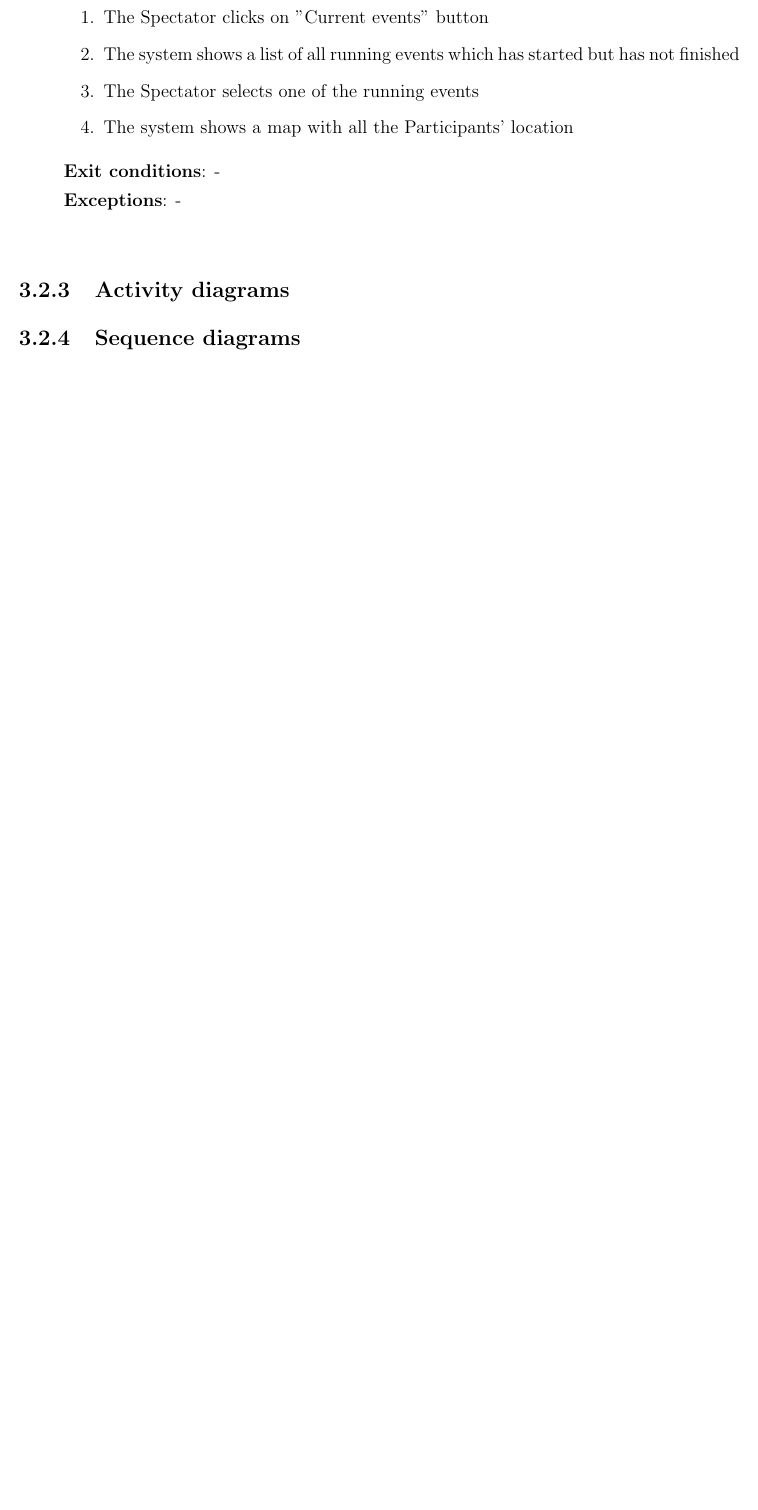
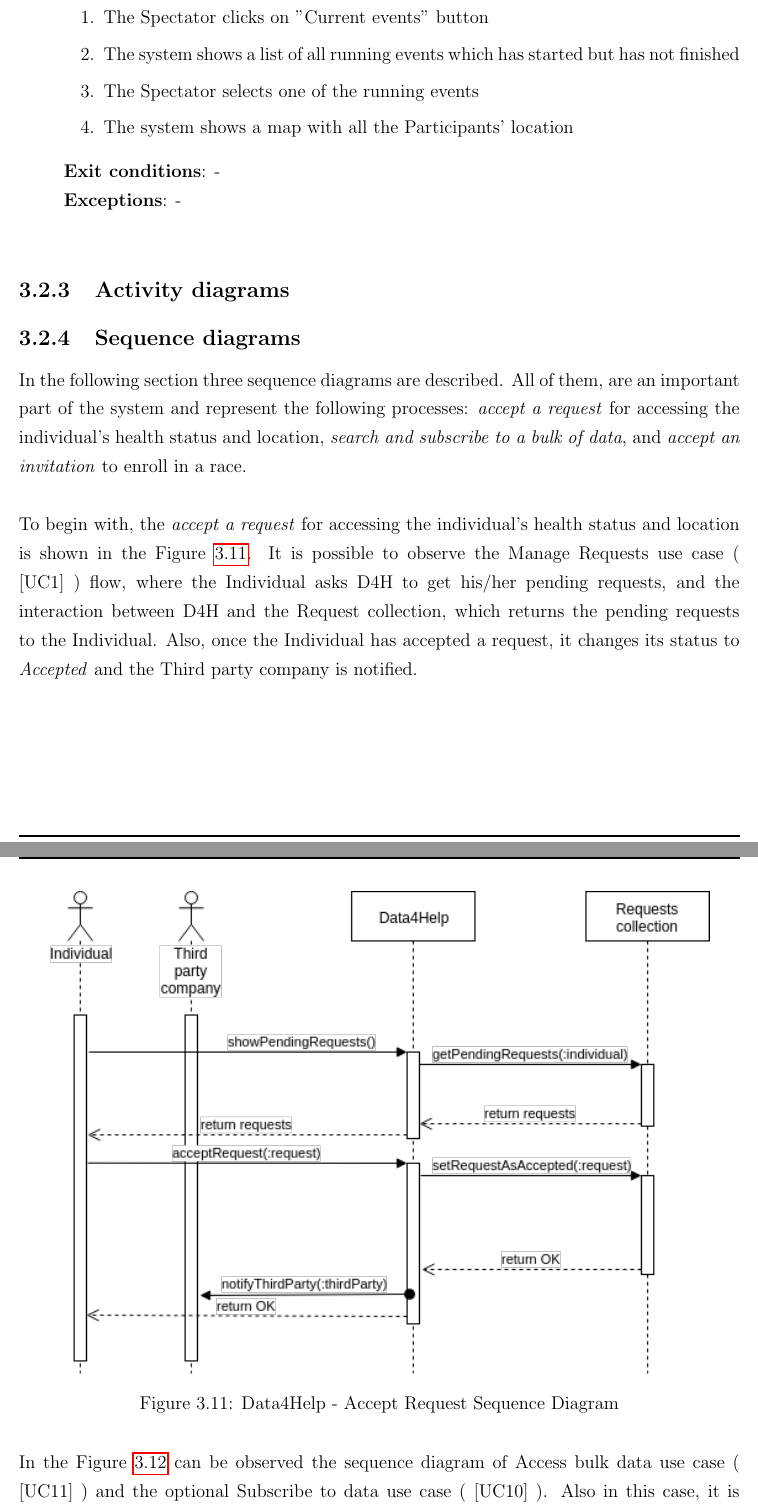
Before and after one commit to lauraschiatti/TrackMe, a LaTeX document (RASD/RASD.tex): part of page 43 of 48 before the commit and two parts of pages 43 and 44 of 51 after it, the two joined at a grey line, cut so that both start at the same text, the shorter picture padded with empty space. Compiled offline with pdfLaTeX.

Commit message:
Adding sequence diagrams and its description

```diff
--- a/RASD/RASD.tex
+++ b/RASD/RASD.tex
@@ -1082,3 +1082,15 @@ In the following section a description of each use case is provided. For every u
 \subsection{Activity diagrams}
 
 \subsection{Sequence diagrams}
+In the following section three sequence diagrams are described. All of them, are an important part of the system and represent the following processes: \textit{accept a request} for accessing the individual's health status and location, \textit{search and subscribe to a bulk of data}, and \textit{accept an invitation} to enroll in a race.\\
+
+To begin with, the \textit{accept a request} for accessing the individual's health status and location is shown in the Figure \ref{fig:d4h_seq_accept_request}. It is possible to observe the Manage Requests use case (\usecase{1}) flow, where the Individual asks D4H to get his/her pending requests, and the interaction between D4H and the Request collection, which returns the pending requests to the Individual. Also, once the Individual has accepted a request, it changes its status to \textit{Accepted} and the Third party company is notified.
+
+\begin{figure}[H]
+\centering
+	\includegraphics[scale=0.8]{Diagrams/d4h_seq_accept_request.png}
+\caption[Data4Help - Accept Request Sequence Diagram]{Data4Help - Accept Request Sequence Diagram}
+\label{fig:d4h_seq_accept_request}
+\end{figure}
+
+In the Figure \ref{fig:d4h_seq_bulk_data} can be observed the sequence diagram of Access bulk data use case (\usecase{11}) and the optional Subscribe to data use case (\usecase{10}). Also in this case, it is possible to notice the action taken by the actor (the Third party company) to get data from D4H. The \textit{search} action makes D4H to look for the data in the Data collection, anonymize it, and return it to the actor. Optionally, the Third party company can save and subscribe to the previously used query in order to get updates.
@@ -1084,0 +1102,2 @@ In the following section a description of each use case is provided. For every u
+\label{fig:d4h_seq_bulk_data}
+\end{figure}
```
Also changed, not shown: RASD/Diagrams/d4h_seq_accept_request.png (added), RASD/Diagrams/d4h_seq_subscribe_to_bulk_query.png (added), RASD/Diagrams/t4r_seq_accept_invitation.png (added), RASD/RASD.tex (15 more changed lines).
